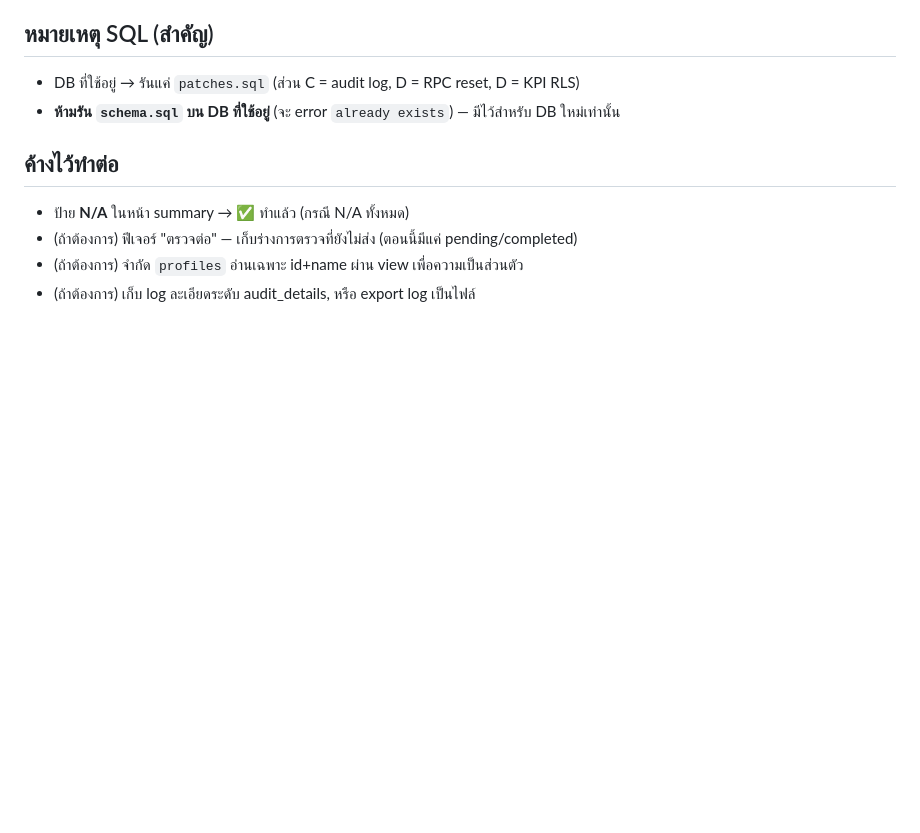
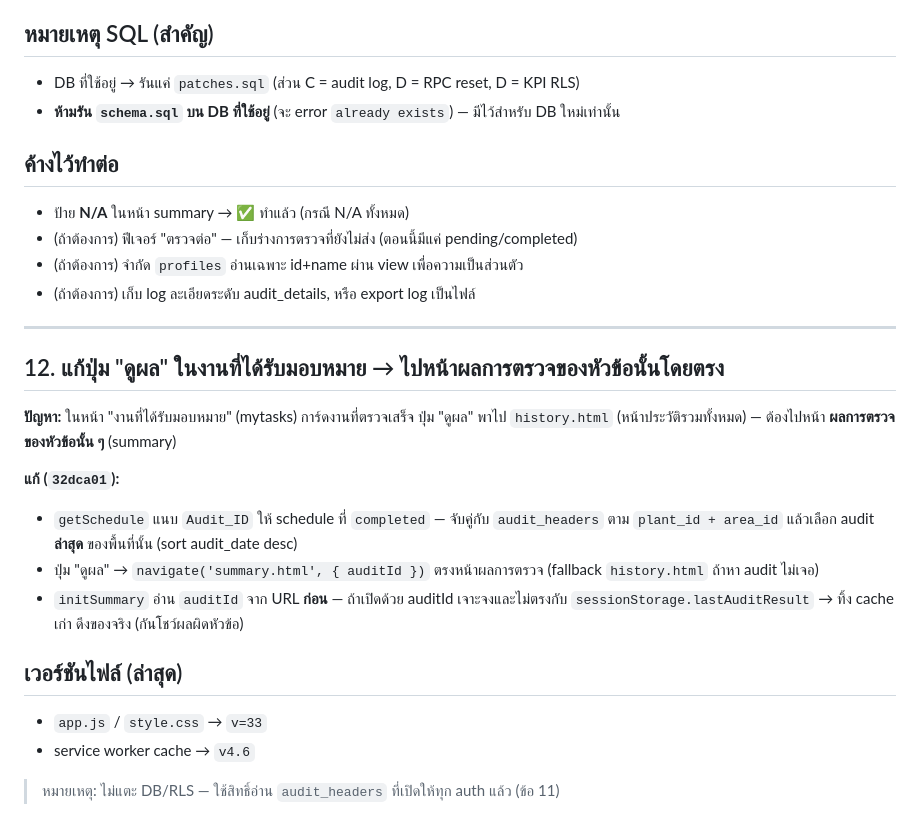
Before and after one commit to Seksunw/5s-audit-system, a Markdown page: work-logs/WORK_LOG_2026-08-01.md, the part around the change. GitHub-like rendering; blank space fills up the shorter version.

Commit message:
docs: work log ข้อ 12 — ปุ่มดูผลไปหน้าผลการตรวจของหัวข้อ

```diff
--- a/work-logs/WORK_LOG_2026-08-01.md
+++ b/work-logs/WORK_LOG_2026-08-01.md
@@ -194,3 +194,25 @@
 - (ถ้าต้องการ) ฟีเจอร์ "ตรวจต่อ" — เก็บร่างการตรวจที่ยังไม่ส่ง (ตอนนี้มีแค่ pending/completed)
 - (ถ้าต้องการ) จำกัด `profiles` อ่านเฉพาะ id+name ผ่าน view เพื่อความเป็นส่วนตัว
 - (ถ้าต้องการ) เก็บ log ละเอียดระดับ audit_details, หรือ export log เป็นไฟล์
+
+---
+
+## 12. แก้ปุ่ม "ดูผล" ในงานที่ได้รับมอบหมาย → ไปหน้าผลการตรวจของหัวข้อนั้นโดยตรง
+
+**ปัญหา:** ในหน้า "งานที่ได้รับมอบหมาย" (mytasks) การ์ดงานที่ตรวจเสร็จ ปุ่ม "ดูผล"
+พาไป `history.html` (หน้าประวัติรวมทั้งหมด) — ต้องไปหน้า **ผลการตรวจของหัวข้อนั้น ๆ** (summary)
+
+**แก้ (`32dca01`):**
+- `getSchedule` แนบ `Audit_ID` ให้ schedule ที่ `completed` — จับคู่กับ `audit_headers`
+  ตาม `plant_id + area_id` แล้วเลือก audit **ล่าสุด** ของพื้นที่นั้น (sort audit_date desc)
+- ปุ่ม "ดูผล" → `navigate('summary.html', { auditId })` ตรงหน้าผลการตรวจ
+  (fallback `history.html` ถ้าหา audit ไม่เจอ)
+- `initSummary` อ่าน `auditId` จาก URL **ก่อน** — ถ้าเปิดด้วย auditId เจาะจงและไม่ตรงกับ
+  `sessionStorage.lastAuditResult` → ทิ้ง cache เก่า ดึงของจริง (กันโชว์ผลผิดหัวข้อ)
+
+## เวอร์ชันไฟล์ (ล่าสุด)
+
+- `app.js` / `style.css` → `v=33`
+- service worker cache → `v4.6`
+
+> หมายเหตุ: ไม่แตะ DB/RLS — ใช้สิทธิ์อ่าน `audit_headers` ที่เปิดให้ทุก auth แล้ว (ข้อ 11)
```
